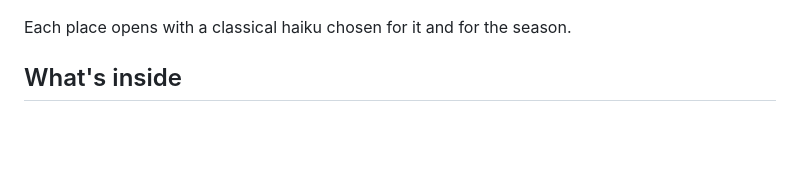
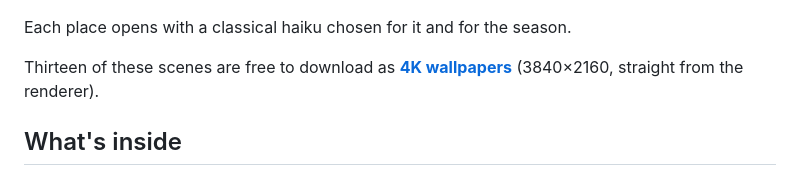
Before and after one commit to billpwchan/sakura-fantasy, a Markdown page: README.md, the part around the change. GitHub-like rendering; blank space fills up the shorter version.

```diff
--- a/README.md
+++ b/README.md
@@ -71,6 +71,8 @@ the boughs.</sub></p>
 </table>
 
 Each place opens with a classical haiku chosen for it and for the season.
+
+Thirteen of these scenes are free to download as **[4K wallpapers](https://github.com/billpwchan/sakura-fantasy/releases/tag/wallpapers-4k)** (3840×2160, straight from the renderer).
 
 ## What's inside
 
```
Also changed, not shown: README.ja.md (+2 -0 lines), README.zh-CN.md (+2 -0 lines).
